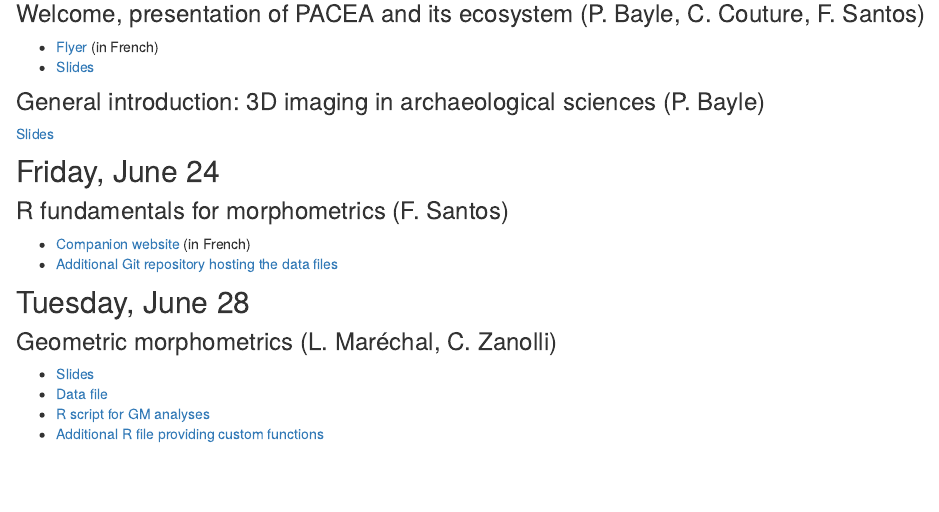
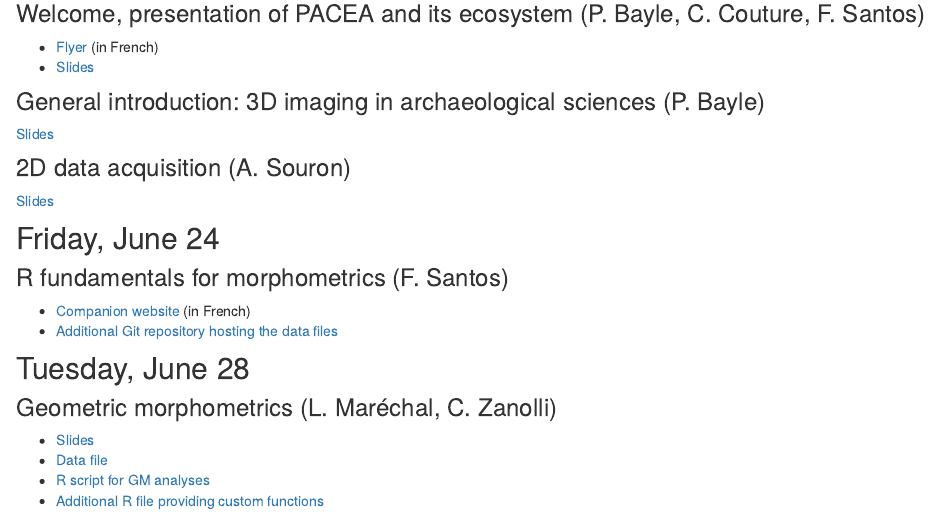
Before and after one commit to GradSchoolMorphoUB/website-gs-imaging-morpho, an R Markdown document (courses.Rmd): the page in a window 1100 px wide, from 310 px down. Rendered offline with R 4.5, knitr and Pandoc, with nearby package versions; drawn as R Markdown's standard HTML page in place of the format the file asks for.

Commit message:
[+] Slides Antoine

```diff
--- a/courses.Rmd
+++ b/courses.Rmd
@@ -23,6 +23,9 @@
 ### General introduction: 3D imaging in archaeological sciences (P. Bayle)
 [Slides](https://gradschoolmorphoub.github.io/website-gs-imaging-morpho/resources/Bayle_UBGS_June_2022_Intro.pdf)
 
+### 2D data acquisition (A. Souron)
+[Slides](https://gradschoolmorphoub.github.io/website-gs-imaging-morpho/resources/SOURON_GM.pdf)
+
 ## Friday, June 24
 ### R fundamentals for morphometrics (F. Santos)
 - [Companion website](https://f-santos.gitlab.io/r-pour-la-morphometrie/index.html) (in French)
```
Also changed, not shown: 6 other files.
